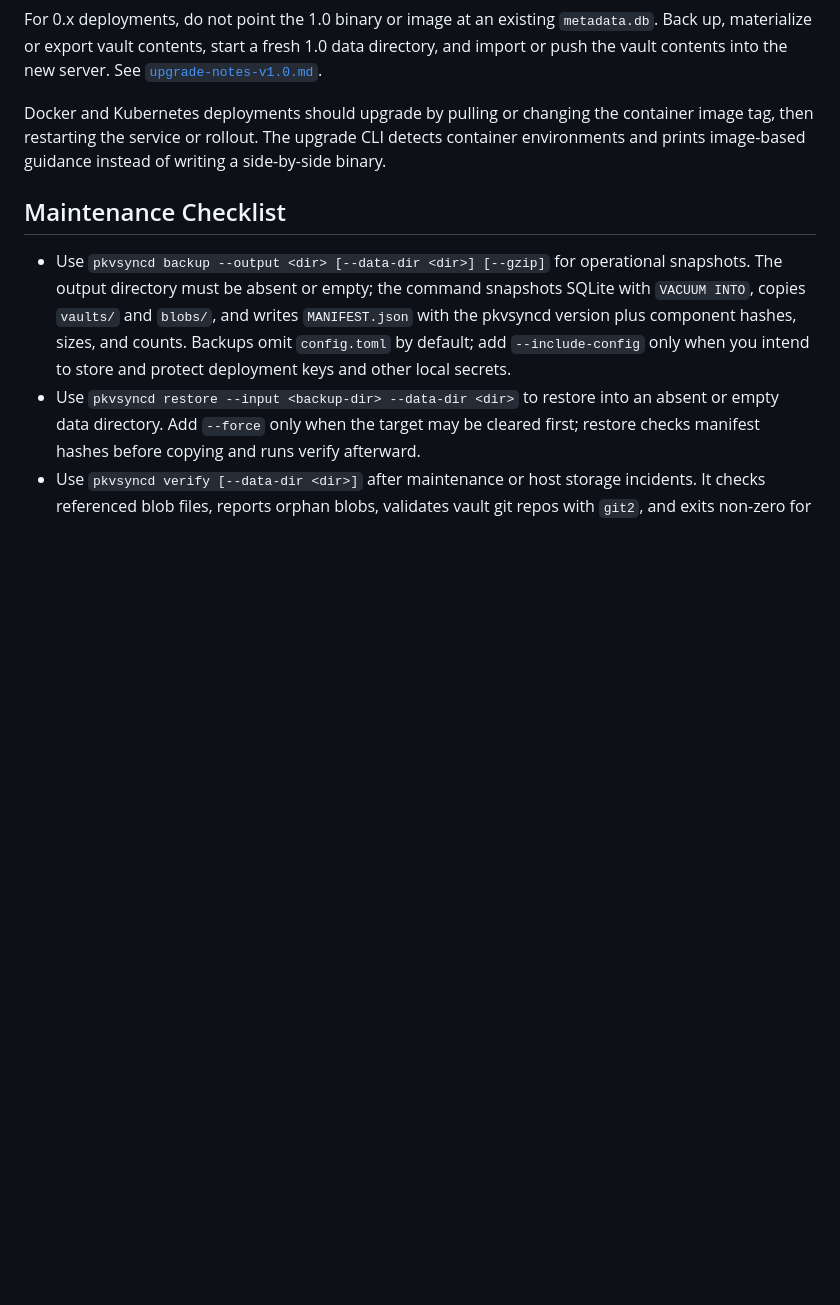
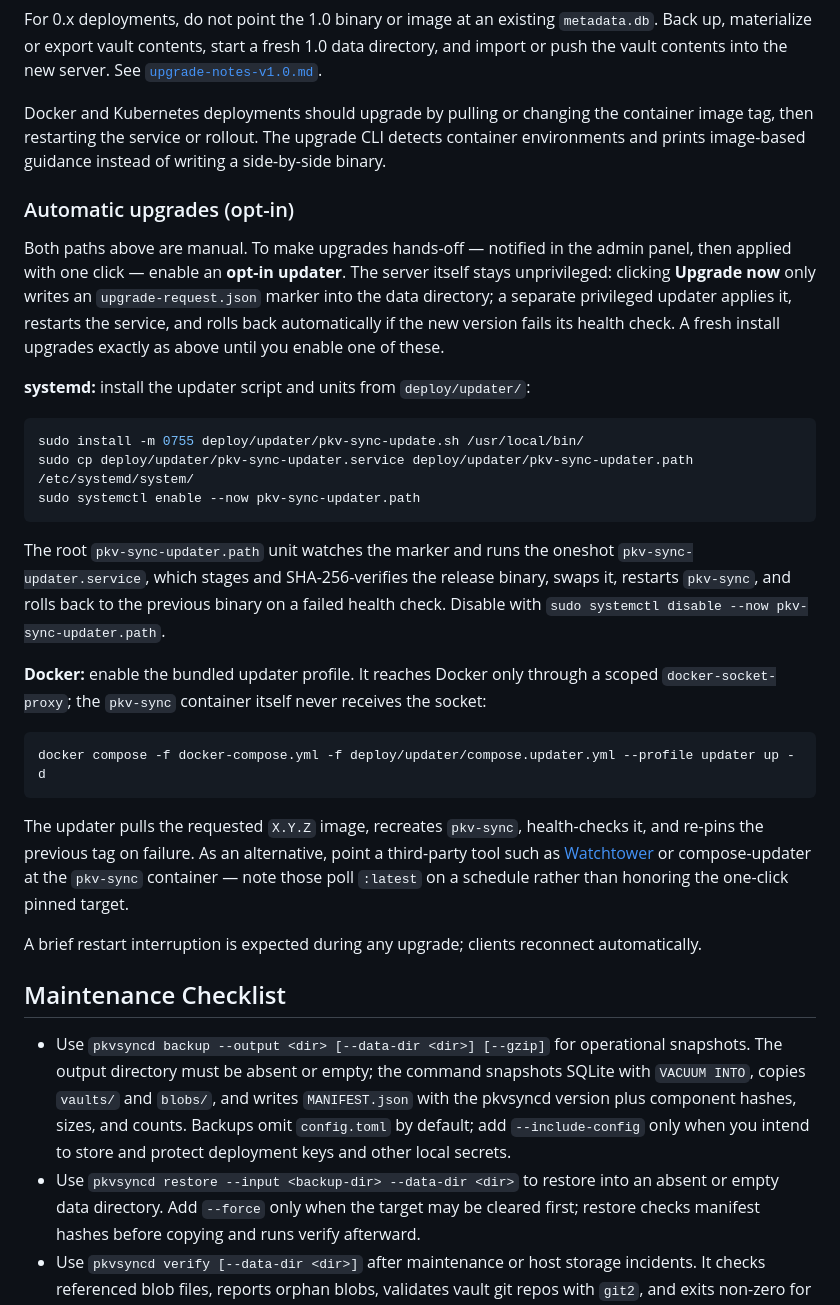
Before and after one commit to CyberKurry/pkv-sync, a Markdown page: public-docs/admin-manual.md, the part around the change. Drawn GitHub-style; blank space fills up the shorter version.

Commit message:
docs: document opt-in self-upgrade (systemd + Docker, EN+zh-CN)

````diff
--- a/public-docs/admin-manual.md
+++ b/public-docs/admin-manual.md
@@ -330,6 +330,46 @@ container image tag, then restarting the service or rollout. The upgrade CLI
 detects container environments and prints image-based guidance instead of
 writing a side-by-side binary.
 
+### Automatic upgrades (opt-in)
+
+Both paths above are manual. To make upgrades hands-off — notified in the admin
+panel, then applied with one click — enable an **opt-in updater**. The server
+itself stays unprivileged: clicking **Upgrade now** only writes an
+`upgrade-request.json` marker into the data directory; a separate privileged
+updater applies it, restarts the service, and rolls back automatically if the
+new version fails its health check. A fresh install upgrades exactly as above
+until you enable one of these.
+
+**systemd:** install the updater script and units from `deploy/updater/`:
+
+```sh
+sudo install -m 0755 deploy/updater/pkv-sync-update.sh /usr/local/bin/
+sudo cp deploy/updater/pkv-sync-updater.service deploy/updater/pkv-sync-updater.path /etc/systemd/system/
+sudo systemctl enable --now pkv-sync-updater.path
+```
+
+The root `pkv-sync-updater.path` unit watches the marker and runs the oneshot
+`pkv-sync-updater.service`, which stages and SHA-256-verifies the release binary,
+swaps it, restarts `pkv-sync`, and rolls back to the previous binary on a failed
+health check. Disable with `sudo systemctl disable --now pkv-sync-updater.path`.
+
+**Docker:** enable the bundled updater profile. It reaches Docker only through a
+scoped `docker-socket-proxy`; the `pkv-sync` container itself never receives the
+socket:
+
+```sh
+docker compose -f docker-compose.yml -f deploy/updater/compose.updater.yml --profile updater up -d
+```
+
+The updater pulls the requested `X.Y.Z` image, recreates `pkv-sync`, health-checks
+it, and re-pins the previous tag on failure. As an alternative, point a
+third-party tool such as [Watchtower](https://containrrr.dev/watchtower/) or
+compose-updater at the `pkv-sync` container — note those poll `:latest` on a
+schedule rather than honoring the one-click pinned target.
+
+A brief restart interruption is expected during any upgrade; clients reconnect
+automatically.
+
 ## Maintenance Checklist
 
 - Use `pkvsyncd backup --output <dir> [--data-dir <dir>] [--gzip]` for
````
Also changed, not shown: public-docs/admin-manual.zh-CN.md (+24 -0 lines).
